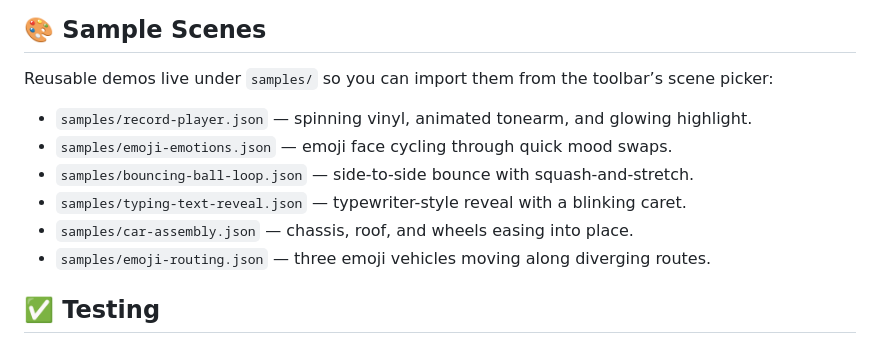
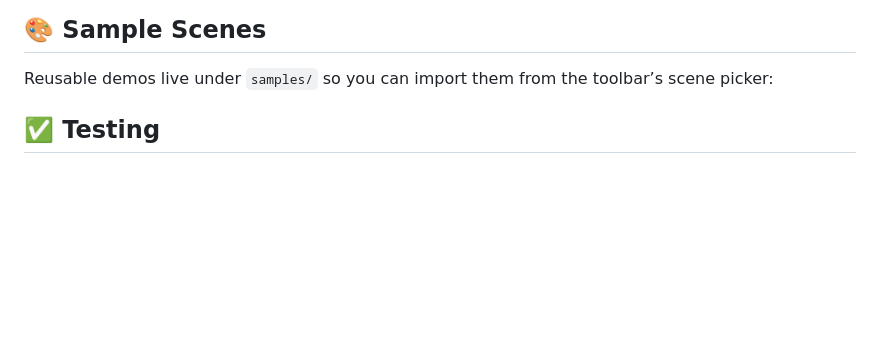
Before and after one commit to daltskin/AnimatorStudio, a Markdown page: README.md, the part around the change. Drawn GitHub-style; blank space fills up the shorter version.

Commit message:
Remove reference to samples

```diff
--- a/README.md
+++ b/README.md
@@ -89,13 +89,6 @@ To capture animated GIFs, switch to the desired timeline range, click **Export G
 
 Reusable demos live under `samples/` so you can import them from the toolbar’s scene picker:
 
-- `samples/record-player.json` — spinning vinyl, animated tonearm, and glowing highlight.
-- `samples/emoji-emotions.json` — emoji face cycling through quick mood swaps.
-- `samples/bouncing-ball-loop.json` — side-to-side bounce with squash-and-stretch.
-- `samples/typing-text-reveal.json` — typewriter-style reveal with a blinking caret.
-- `samples/car-assembly.json` — chassis, roof, and wheels easing into place.
-- `samples/emoji-routing.json` — three emoji vehicles moving along diverging routes.
-
 ## ✅ Testing
 
 The project ships with Playwright end-to-end specs that cover the canvas, timeline, context menus, and export flows.
```
